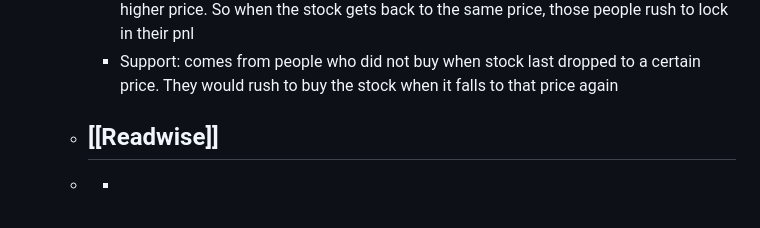
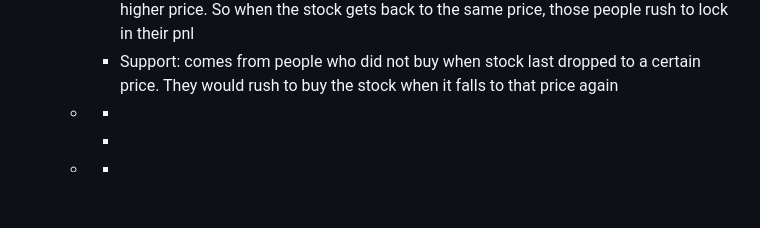
Before and after one commit to ppeetteerrs/logseq-pkm, a Markdown page: pages/A Mathematician Plays the Stock Market.md, the part around the change. GitHub-like rendering; blank space fills up the shorter version.

Commit message:
Auto saved by Logseq

```diff
--- a/pages/A Mathematician Plays the Stock Market.md
+++ b/pages/A Mathematician Plays the Stock Market.md
@@ -59,7 +59,8 @@ tags:: book, finance, stock market, biases, reading
 	- [[Technical Analysis / Support and Resistance]]
 		- Resistance: comes from people who did not sell when stocks was last stable around a higher price. So when the stock gets back to the same price, those people rush to lock in their pnl
 		- Support: comes from people who did not buy when stock last dropped to a certain price. They would rush to buy the stock when it falls to that price again
-	- [[Readwise]]
+	-
+		-
 		-
 	-
 		-
```
